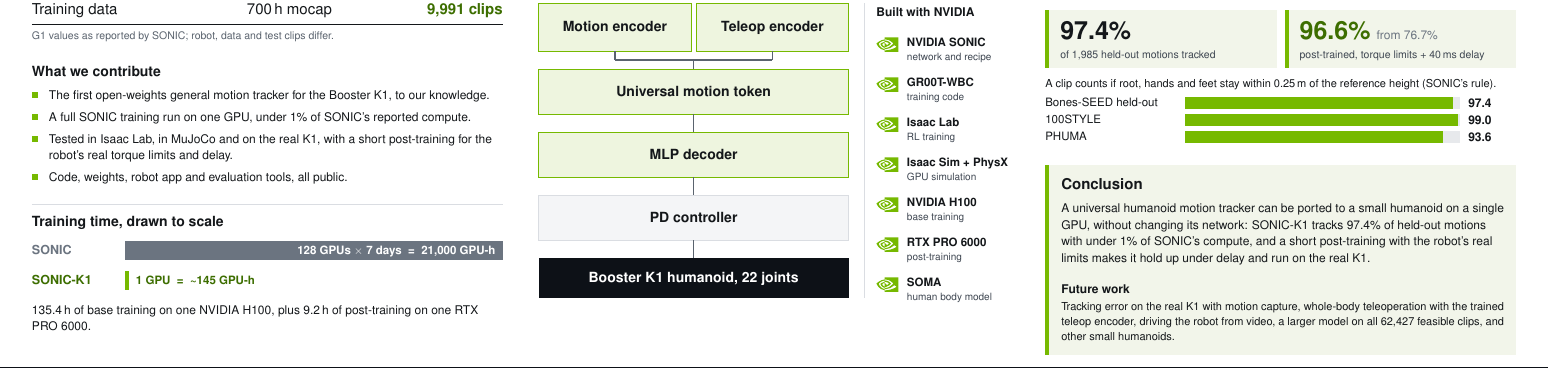
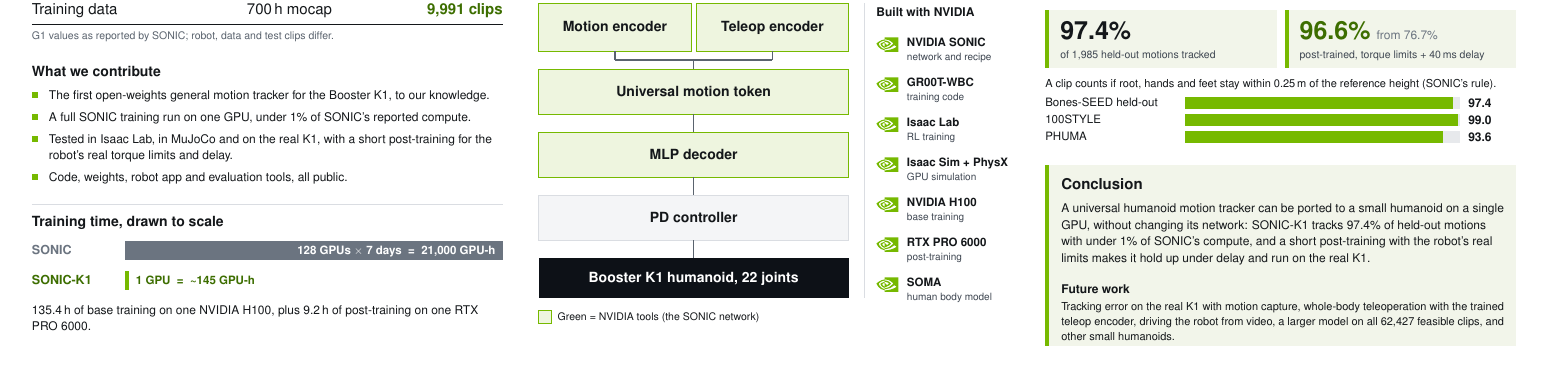
Before and after one commit to Kyk0/sonic-k1-gtc-poster, a LaTeX document (main.tex, which reads sections/panel02-nvidia-stack.tex): part of the page, cut so that both start at the same text. Compiled offline with pdfLaTeX.

Commit message:
Schema legend: green = NVIDIA

```diff
--- a/sections/panel02-nvidia-stack.tex
+++ b/sections/panel02-nvidia-stack.tex
@@ -19,6 +19,9 @@
 \Link{1387.33}{1330}{1387.33}{1366}
 \fill[dark] (1077.33,1366) rectangle ++(620,80);
 \TC{1387.33}{1416}{28}{white}{\bfseries Booster K1 humanoid, 22 joints}
+% legend: green = NVIDIA
+\fill[nvfill] (1077.33,1470) rectangle ++(26,26); \draw[nvgreen, line width=2bp] (1077.33,1470) rectangle ++(26,26);
+\T{1115.33}{1491}{21}{ink}{Green = NVIDIA tools (the SONIC network)}
 % ----- aside: NVIDIA tech we used (x 1729-2018.66) -----
 \draw[rule, line width=1.5bp] (1729,856) -- (1729,1446);
 \T{1753}{884}{24}{ink}{\bfseries Built with NVIDIA}
```
Also changed, not shown: poster.pdf.
